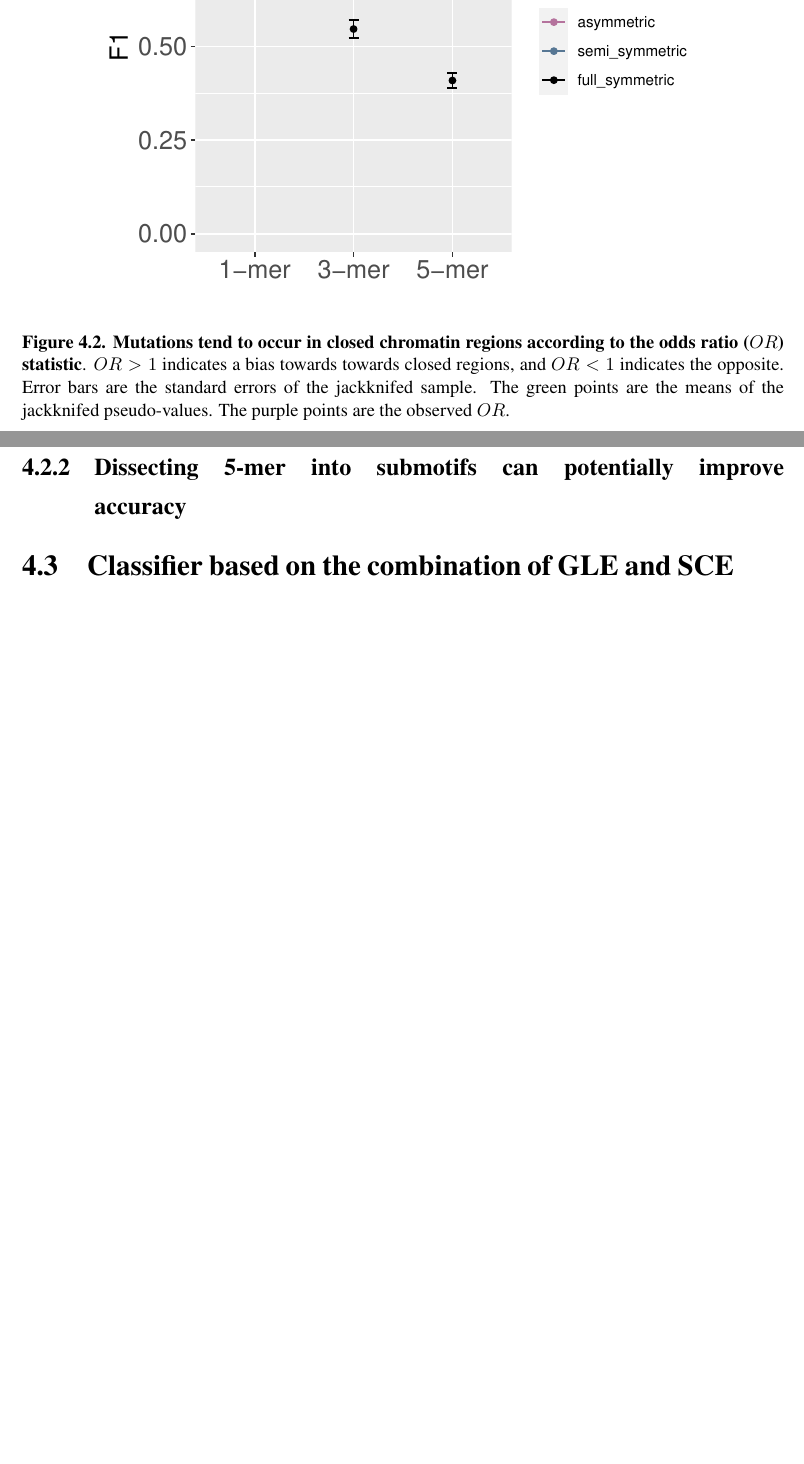
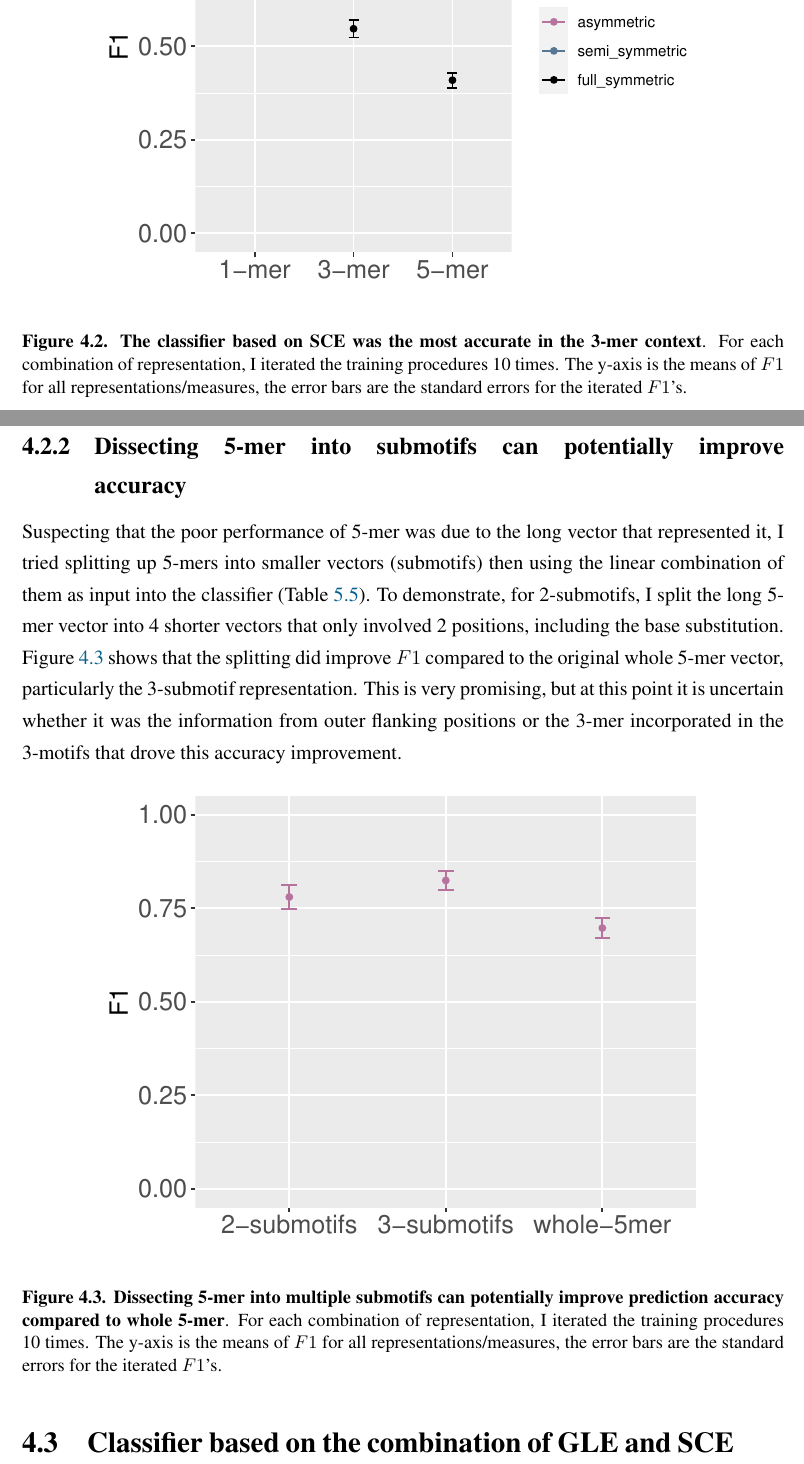
Before and after one commit to Phuong-Le/honours_thesis, a LaTeX thesis (main.tex, which reads chapters/c-ml.tex, figures/ml_sce.tex, figures/ml_sce_submotif.tex): two parts of pages 32 and 33 of 70, joined at a grey line, cut so that both start at the same text, the shorter picture padded with empty space. Compiled offline with pdfLaTeX.

Commit message:
Updates from Overleaf

```diff
--- a/chapters/c-ml.tex
+++ b/chapters/c-ml.tex
@@ -18,7 +18,8 @@ To train a classifier based on SCE, I experimented with incorporating the flanki
 \input{figures/ml_sce}
 
 \subsection{Dissecting 5-mer into submotifs can potentially improve accuracy}
+Suspecting that the poor performance of 5-mer was due to the long vector that represented it, I tried splitting up 5-mers into smaller vectors (submotifs) then using the linear combination of them as input into the classifier (Table \ref{tab:submotif}). To demonstrate, for 2-submotifs, I split the long 5-mer vector into 4 shorter vectors that only involved 2 positions, including the base substitution. Figure \ref{fig:f1_sce_submotif} shows that the splitting did improve $F1$ compared to the original whole 5-mer vector, particularly the 3-submotif representation. This is very promising, but at this point it is uncertain whether it was the information from outer flanking positions or the 3-mer incorporated in the 3-motifs that drove this accuracy improvement.
 
-
+\input{figures/ml_sce_submotif}
 
 \section{Classifier based on the combination of GLE and SCE}\label{ml:both}
--- a/figures/ml_sce.tex
+++ b/figures/ml_sce.tex
@@ -1,6 +1,6 @@
 \begin{figure}[h!]
     \centering
     \includegraphics[scale=1]{graphics/f1_sce.pdf}
-    \caption{\textbf{Mutations tend to occur in closed chromatin regions according to the odds ratio ($OR$) statistic}. $OR>1$ indicates a bias towards towards closed regions, and $OR<1$ indicates the opposite. Error bars are the standard errors of the jackknifed sample. The green points are the means of the jackknifed pseudo-values. The purple points are the observed $OR$.}
+    \caption{\textbf{The classifier based on SCE was the most accurate in the 3-mer context}. For each combination of representation, I iterated the training procedures 10 times. The y-axis is the means of $F1$ for all representations/measures, the error bars are the standard errors for the iterated $F1$'s.}
     \label{fig:f1_sce}
 \end{figure}
--- /dev/null
+++ b/figures/ml_sce_submotif.tex
@@ -0,0 +1,6 @@
+\begin{figure}[h!]
+    \centering
+    \includegraphics[scale=1]{graphics/f1_sce_submotif.pdf}
+    \caption{\textbf{Dissecting 5-mer into multiple submotifs can potentially improve prediction accuracy compared to whole 5-mer}. For each combination of representation, I iterated the training procedures 10 times. The y-axis is the means of $F1$ for all representations/measures, the error bars are the standard errors for the iterated $F1$'s.}
+    \label{fig:f1_sce_submotif}
+\end{figure}
```
Also changed, not shown: figures/ml_gle.tex (+1 -1 lines).
